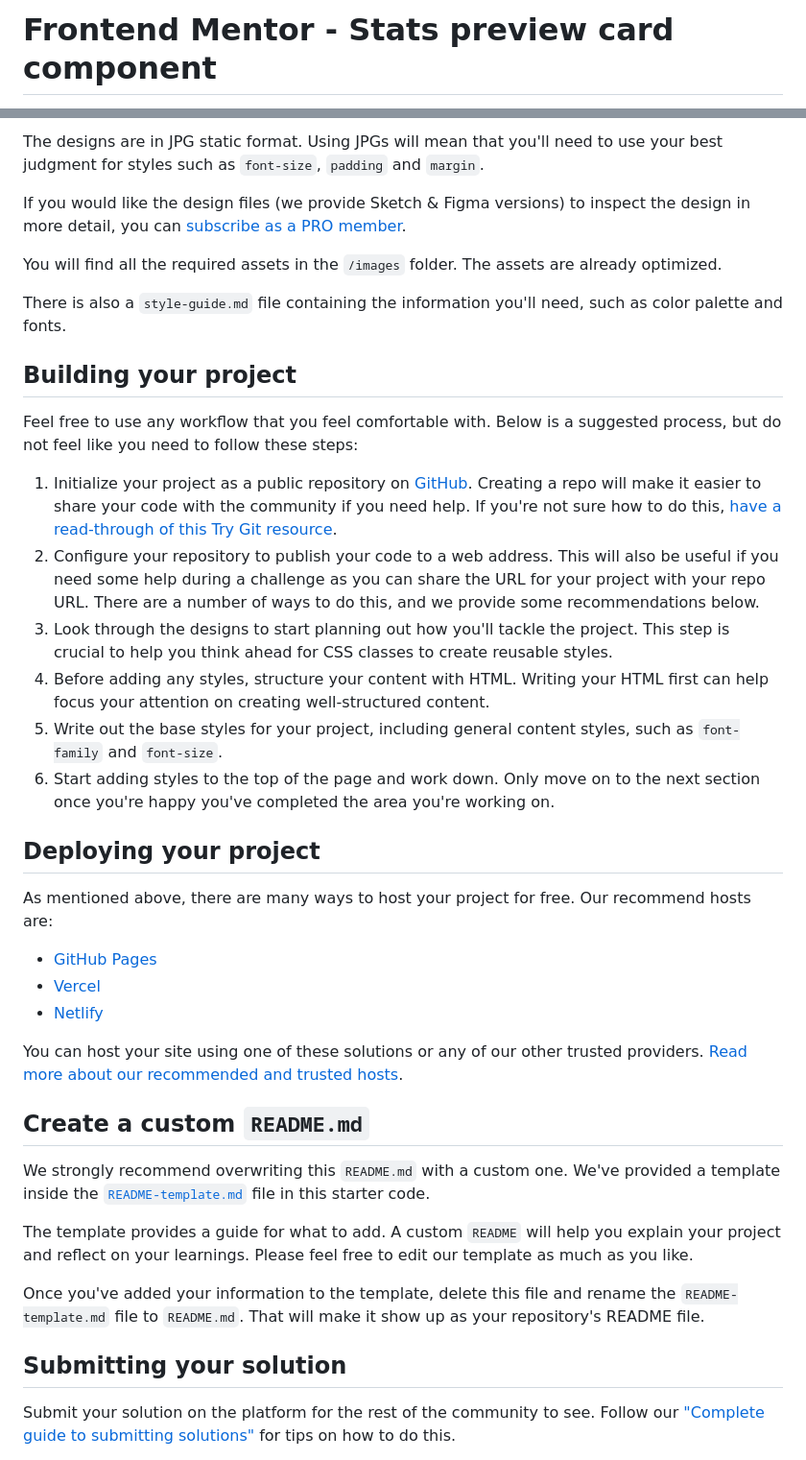
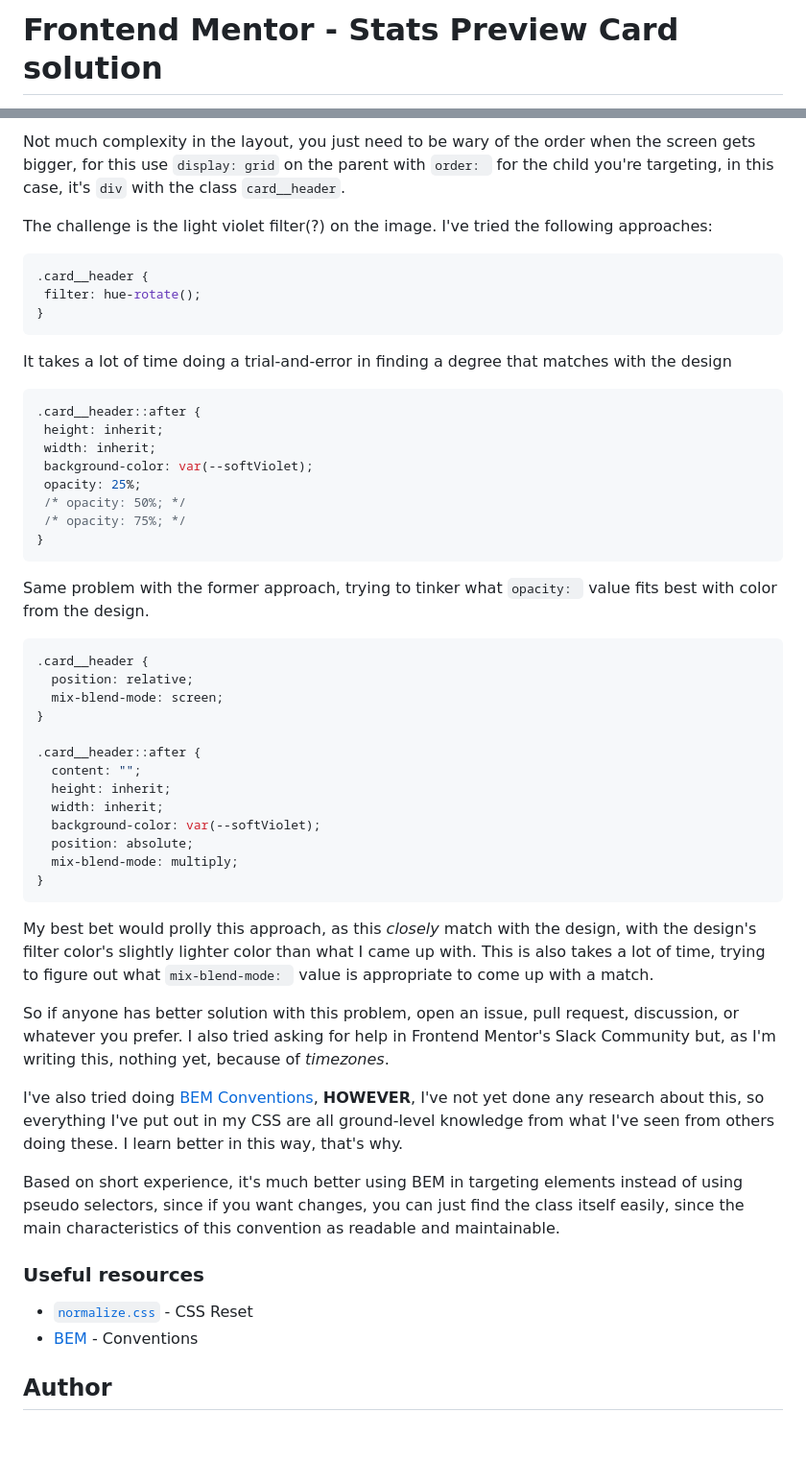
Before and after one commit to clakr/frontend-mentor, a Markdown page: stats-preview-card/README.md, 2 parts joined by grey strips. Shown: that part at 96% size. Drawn GitHub-style; blank space fills up the shorter version.

````diff
--- a/stats-preview-card/README.md
+++ b/stats-preview-card/README.md
@@ -1,2 +1,2 @@
-# Frontend Mentor - Stats preview card component
+# Frontend Mentor - Stats Preview Card solution
 
@@ -28,42 +45,52 @@ Your task is to build out the project to the designs inside the `/design` folder
 
-The designs are in JPG static format. Using JPGs will mean that you'll need to use your best judgment for styles such as `font-size`, `padding` and `margin`.
+Not much complexity in the layout, you just need to be wary of the order when the screen gets bigger, for this use `display: grid` on the parent with `order: ` for the child you're targeting, in this case, it's `div` with the class `card__header`.
 
-If you would like the design files (we provide Sketch & Figma versions) to inspect the design in more detail, you can [subscribe as a PRO member](https://www.frontendmentor.io/pro).
+The challenge is the light violet filter(?) on the image. I've tried the following approaches:
+ ```css
+.card__header {
+  filter: hue-rotate();
+}
+```
+It takes a lot of time doing a trial-and-error in finding a degree that matches with the design
+ ```css
+.card__header::after {
+  height: inherit;
+  width: inherit;
+  background-color: var(--softViolet);
+  opacity: 25%;
+  /* opacity: 50%; */
+  /* opacity: 75%; */
+}
+```
+Same problem with the former approach, trying to tinker what `opacity: ` value fits best with color from the design.
+```css
+.card__header {
+  position: relative;
+  mix-blend-mode: screen;
+}
 
-You will find all the required assets in the `/images` folder. The assets are already optimized.
+.card__header::after {
+  content: "";
+  height: inherit;
+  width: inherit;
+  background-color: var(--softViolet);
+  position: absolute;
+  mix-blend-mode: multiply;
+}
+```
+My best bet would prolly this approach, as this _closely_ match with the design, with the design's filter color's slightly lighter color than what I came up with. This is also takes a lot of time, trying to figure out what `mix-blend-mode: ` value is appropriate to come up with a match.
 
-There is also a `style-guide.md` file containing the information you'll need, such as color palette and fonts.
+So if anyone has better solution with this problem, open an issue, pull request, discussion, or whatever you prefer. I also tried asking for help in Frontend Mentor's Slack Community but, as I'm writing this, nothing yet, because of _timezones_.
 
-## Building your project
+I've also tried doing [BEM Conventions](https://getbem.com/introduction/), **HOWEVER**, I've not yet done any research about this, so everything I've put out in my CSS are all ground-level knowledge from what I've seen from others doing these. I learn better in this way, that's why.
 
-Feel free to use any workflow that you feel comfortable with. Below is a suggested process, but do not feel like you need to follow these steps:
+Based on short experience, it's much better using BEM in targeting elements instead of using pseudo selectors, since if you want changes, you can just find the class itself easily, since the main characteristics of this convention as readable and maintainable.
 
-1. Initialize your project as a public repository on [GitHub](https://github.com/). Creating a repo will make it easier to share your code with the community if you need help. If you're not sure how to do this, [have a read-through of this Try Git resource](https://try.github.io/).
-2. Configure your repository to publish your code to a web address. This will also be useful if you need some help during a challenge as you can share the URL for your project with your repo URL. There are a number of ways to do this, and we provide some recommendations below.
-3. Look through the designs to start planning out how you'll tackle the project. This step is crucial to help you think ahead for CSS classes to create reusable styles.
-4. Before adding any styles, structure your content with HTML. Writing your HTML first can help focus your attention on creating well-structured content.
-5. Write out the base styles for your project, including general content styles, such as `font-family` and `font-size`.
-6. Start adding styles to the top of the page and work down. Only move on to the next section once you're happy you've completed the area you're working on.
+### Useful resources
 
-## Deploying your project
+- [`normalize.css`](https://www.joshwcomeau.com/css/custom-css-reset/) - CSS Reset
+- [BEM](https://getbem.com/introduction/) - Conventions
 
-As mentioned above, there are many ways to host your project for free. Our recommend hosts are:
 
-- [GitHub Pages](https://pages.github.com/)
-- [Vercel](https://vercel.com/)
-- [Netlify](https://www.netlify.com/)
+## Author
 
-You can host your site using one of these solutions or any of our other trusted providers. [Read more about our recommended and trusted hosts](https://medium.com/frontend-mentor/frontend-mentor-trusted-hosting-providers-bf000dfebe).
-
-## Create a custom `README.md`
-
-We strongly recommend overwriting this `README.md` with a custom one. We've provided a template inside the [`README-template.md`](./README-template.md) file in this starter code.
-
-The template provides a guide for what to add. A custom `README` will help you explain your project and reflect on your learnings. Please feel free to edit our template as much as you like.
-
-Once you've added your information to the template, delete this file and rename the `README-template.md` file to `README.md`. That will make it show up as your repository's README file.
-
-## Submitting your solution
-
-Submit your solution on the platform for the rest of the community to see. Follow our ["Complete guide to submitting solutions"](https://medium.com/frontend-mentor/a-complete-guide-to-submitting-solutions-on-frontend-mentor-ac6384162248) for tips on how to do this.
-
````
Also changed, not shown: other parts of stats-preview-card/README.md (+32 -35 lines), stats-preview-card/images/desktop.jpeg (added), stats-preview-card/images/mobile.jpeg (added).
